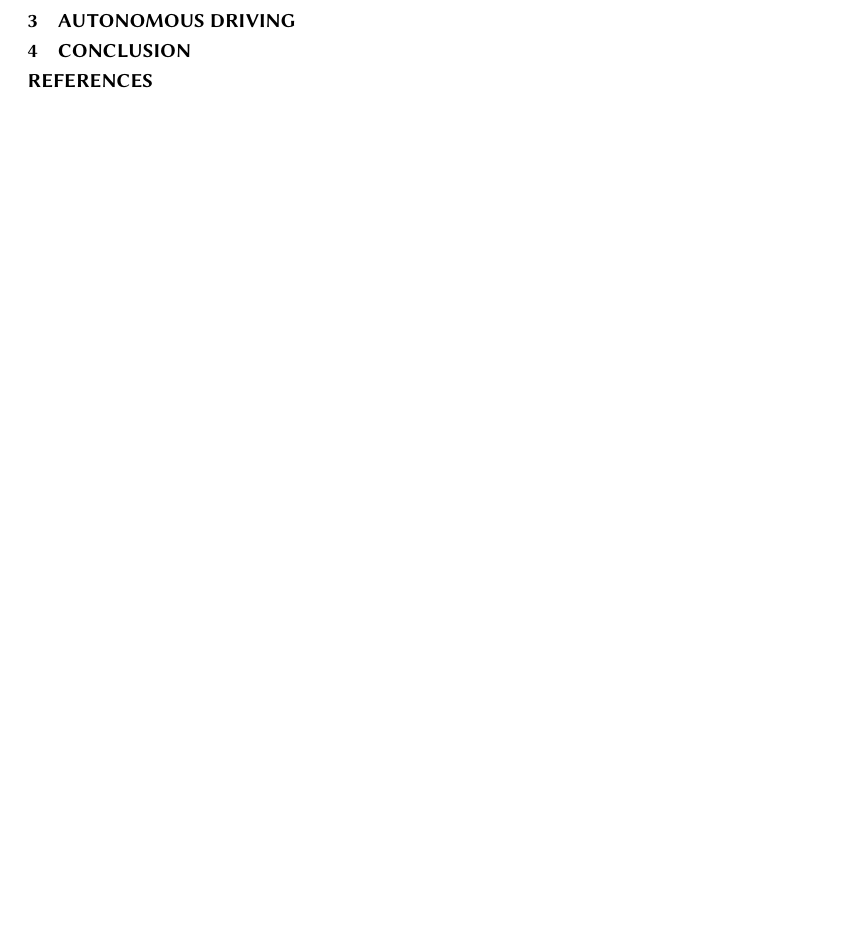
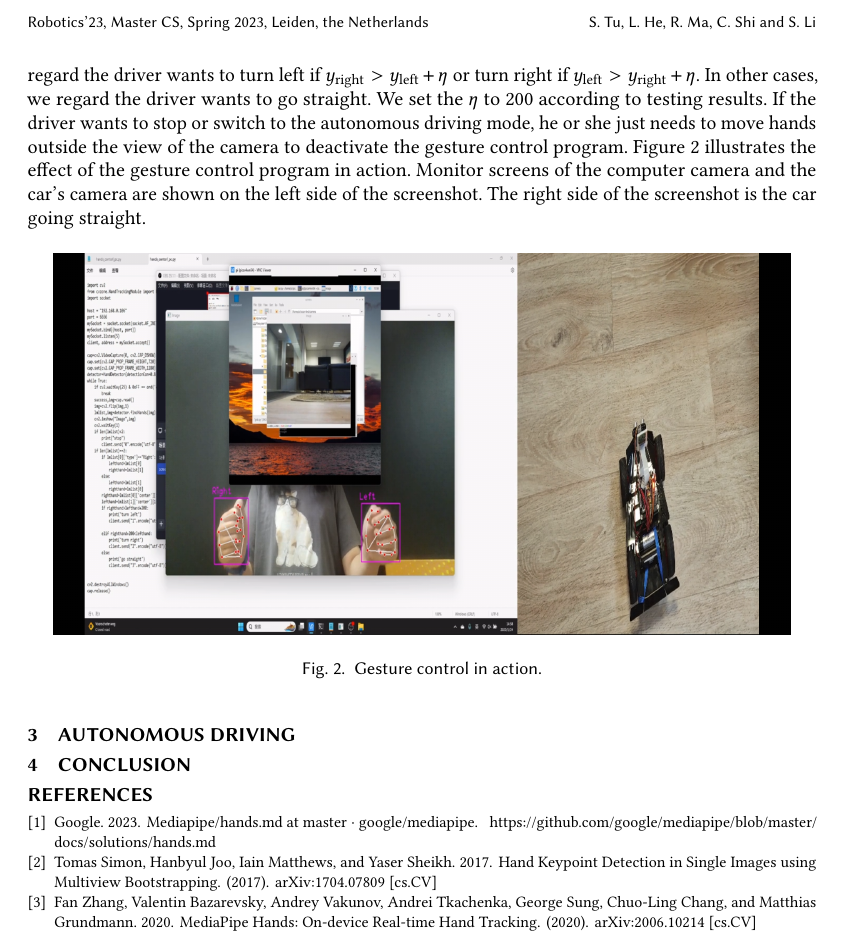
Before and after one commit to ShupeiLi/robotics, a LaTeX paper (report/main.tex, which reads report/main.bib): part of the page before the commit and part of page 2 of 2 after it, cut at the place of the change, the shorter picture padded with empty space. The pictures show the PDF file report/main.pdf that the author committed with the source.

Commit message:
Update report

```diff
--- a/report/main.bib
+++ b/report/main.bib
@@ -0,0 +4,23 @@
+      year={2020},
+      eprint={2006.10214},
+      archivePrefix={arXiv},
+      primaryClass={cs.CV}
+}
+
+@article{hand,
+      title={Hand Keypoint Detection in Single Images using Multiview Bootstrapping},
+      author={Tomas Simon and Hanbyul Joo and Iain Matthews and Yaser Sheikh},
+      year={2017},
+      eprint={1704.07809},
+      archivePrefix={arXiv},
+      primaryClass={cs.CV}
+}
+
+@misc{google,
+    title={Mediapipe/hands.md at master · google/mediapipe},
+    url={https://github.com/google/mediapipe/blob/master/docs/solutions/hands.md},
+    journal={GitHub},
+    author={Google},
+    year={2023},
+    month={Apr}
+}
--- a/report/main.tex
+++ b/report/main.tex
@@ -158,3 +158,8 @@
 \section{Introduction}
 
 \section{Gesture control}
+During the gesture control stage, the driver sits before the computer, observes the road condition through the video stream sent from the car, and controls the movement of the car via gestures. The key part of gesture control is correctly identifying gestures in a short time. Our solution is using the CVZone package's implementation of the MediaPipe Hands model \cite{cvzone}.
+
+The MediaPipe Hands model is a pipeline designed for detecting landmarks of hands in images or videos. It is composed of two stages. The first stage is marking a square area where palms are present with a single-shot palm detector. And the second stage is recognizing the handedness and the landmarks of hands with an encoder-decoder-based tracker. Note that the handedness is a flag indicating whether the detected hand is left or right. The landmarks of hands provide critical information for restoring gestures. The MediaPipe Hands model adopts the topology suggested by \cite{hand} and returns the 21 landmarks, which is shown in Figure \ref{fig:hand}. The basic building block of the detector and the tracker is the convolutional neural network. The MediaPipe Hands model has been pre-trained on three large gesture datasets and added as a module in the MediaPipe framework.
+
+\begin{figure}[!ht]
@@ -161,3 +172,10 @@
+The control logic of our algorithm mainly utilizes the number and the relative height of hands. CVZone provides APIs that can return a list of detected hands and extract the center coordinates of hands from 21 landmarks. The gesture control program will only be activated if two hands are appearing before the computer camera, which simulates the scenario of driving a real car by steering the wheel. Our program supports three commands: turn left, turn right, and go straight. We use the relative height of two hands to determine the intent of the driver. Denote the $y$ coordinate of the center of the left hand as $y_{\text{left}}$ and that of the right hand as $y_{\text{right}}$. Given a threshold $\eta$, we regard the driver wants to turn left if $y_{\text{right}} > y_{\text{left}} + \eta$ or turn right if $y_{\text{left}} > y_{\text{right}} + \eta$. In other cases, we regard the driver wants to go straight. We set the $\eta$ to 200 according to testing results. If the driver wants to stop or switch to the autonomous driving mode, he or she just needs to move hands outside the view of the camera to deactivate the gesture control program. Figure \ref{fig:gesture-control} illustrates the effect of the gesture control program in action. Monitor screens of the computer camera and the car's camera are shown on the left side of the screenshot. The right side of the screenshot is the car going straight.
+\begin{figure}[!ht]
+    \centering
+    \includegraphics[width=13cm]{./gesture-control.png}
+    \caption{Gesture control in action.}
+    \label{fig:gesture-control}
+\end{figure}
 
 \section{Autonomous driving}
 
```
Also changed, not shown: report/gesture-control.png (added), report/hand.png (added), report/main.pdf, report/main.bib (3 more changed lines), report/main.tex (6 more changed lines).
